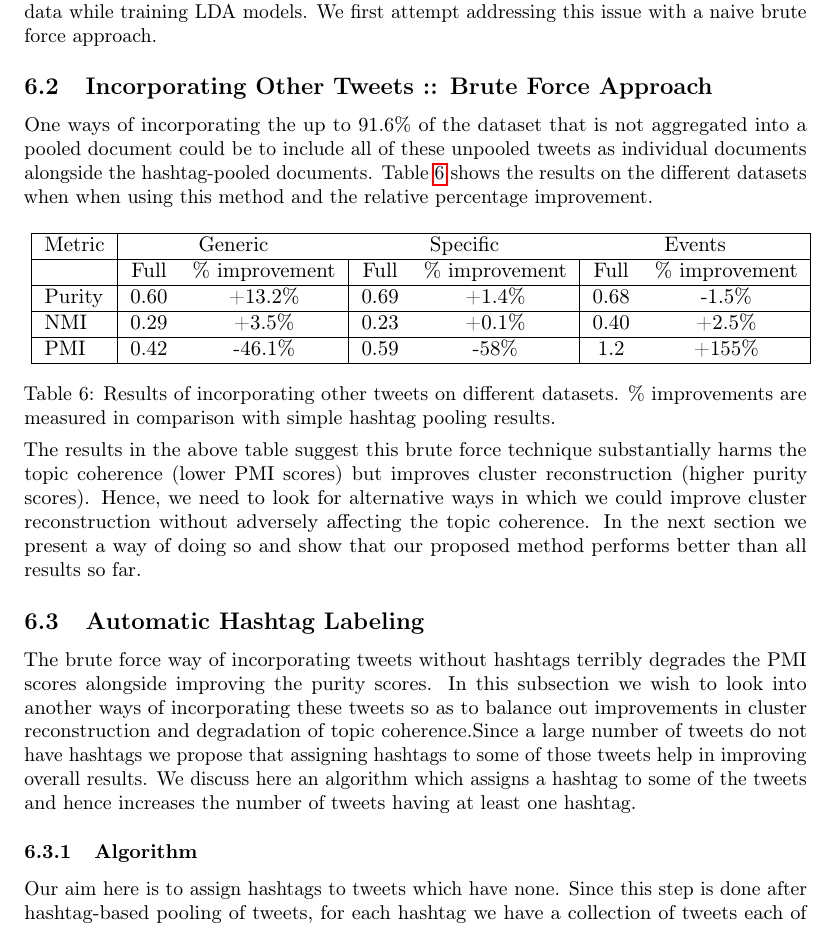
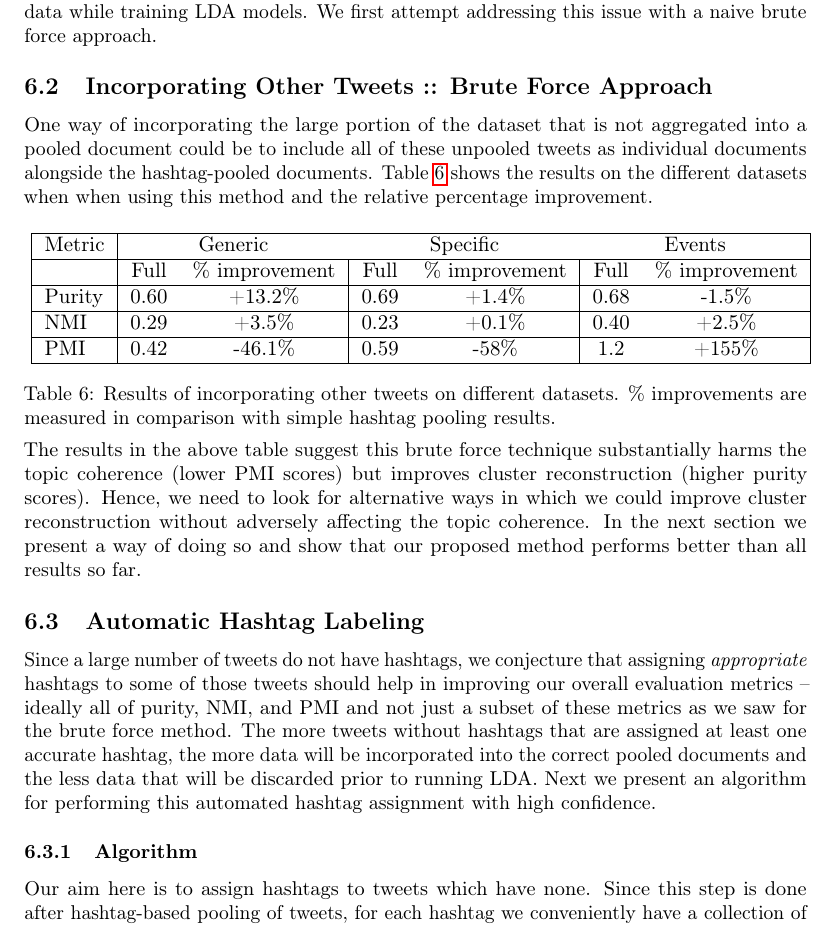
Before and after one commit to qss2012/tweettrends, a LaTeX document (paper/coling-submission/coling2012.tex): part of page 9 of 15, cut so that both start at the same text. Compiled offline with pdfLaTeX.

Commit message:
Intermediate checkin, Scott

```diff
--- a/paper/coling-submission/coling2012.tex
+++ b/paper/coling-submission/coling2012.tex
@@ -693,7 +693,7 @@ this issue with a naive brute force approach.
 
 \subsection{Incorporating Other Tweets :: Brute Force Approach}
 
-One ways of incorporating the up to 91.6\% of the dataset that is not
+One way of incorporating the large portion of the dataset that is not
 aggregated into a pooled document could be to include all of these
 unpooled tweets as individual documents alongside the hashtag-pooled
 documents.  Table~\ref{tbl-8} shows the results on the different datasets when
@@ -733,16 +733,15 @@ method performs better than all results so far.
 
 \label{subsec:assign_hashtags}
 
-The brute force way of incorporating tweets without hashtags terribly
-degrades the PMI scores alongside improving the purity scores. In this
-subsection we wish to look into another ways of incorporating these
-tweets so as to balance out improvements in cluster reconstruction and
-degradation of topic coherence.Since a large number of tweets do not
-have hashtags we propose that assigning hashtags to some of those
-tweets help in improving overall results. We discuss here an algorithm
-which assigns a hashtag to some of the tweets and hence increases the
-number of tweets having at least one hashtag.
-
+Since a large number of tweets do not have hashtags, we conjecture
+that assigning \emph{appropriate} hashtags to some of those tweets
+should help in improving our overall evaluation metrics -- ideally all
+of purity, NMI, and PMI and not just a subset of these metrics as we
+saw for the brute force method.  The more tweets without hashtags that
+are assigned at least one accurate hashtag, the more data will be
+incorporated into the correct pooled documents and the less data that
+will be discarded prior to running LDA.  Next we present an algorithm
+for performing this automated hashtag assignment with high confidence.
 
 \subsubsection{Algorithm}
 
```
Also changed, not shown: paper/coling-submission/coling2012.pdf, paper/coling-submission/coling2012.tex (48 more changed lines), 1 other file.
